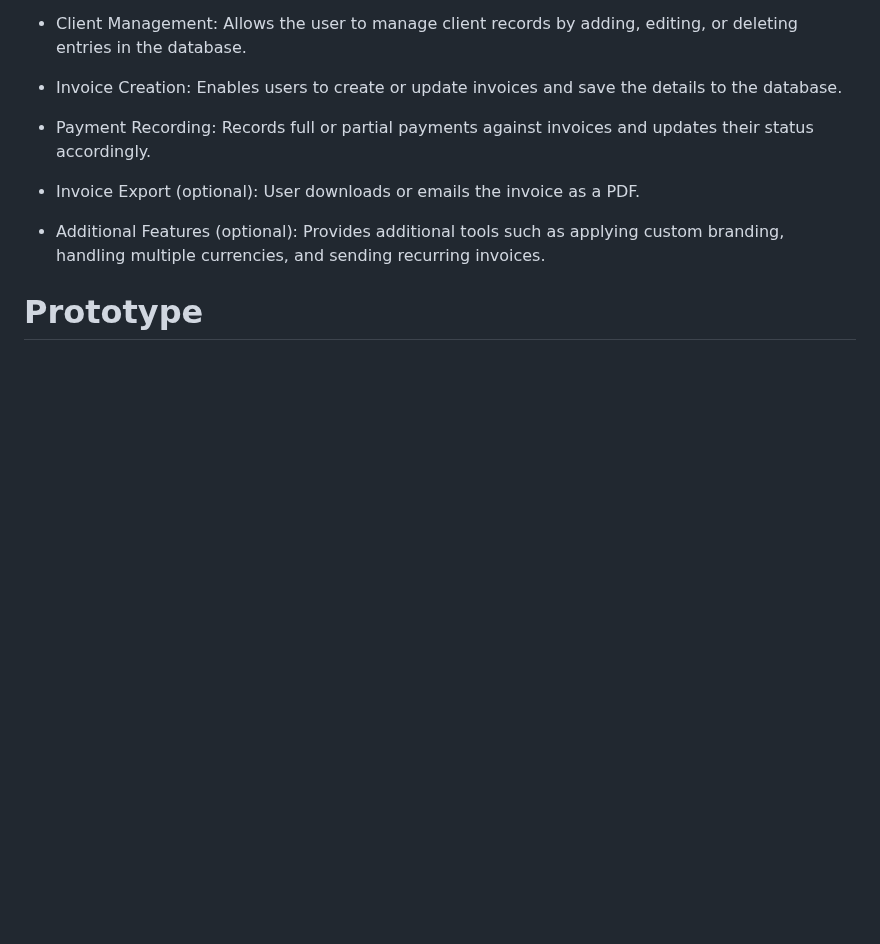
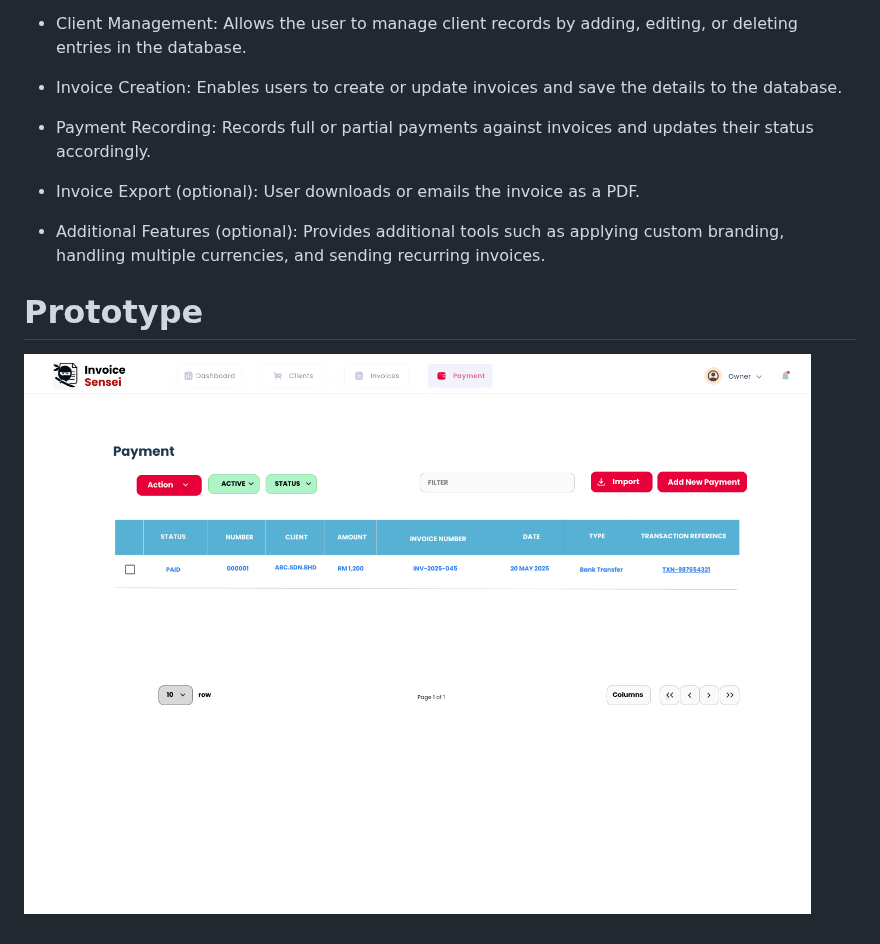
Before and after one commit to amnasyuhada/invoice-web-app, a Markdown page: README.md, the part around the change. GitHub-like rendering; blank space fills up the shorter version.

```diff
--- a/README.md
+++ b/README.md
@@ -95,3 +95,5 @@ Summary:
 
 
 # Prototype
+
+![Alt text](7.Payment.png)
```
